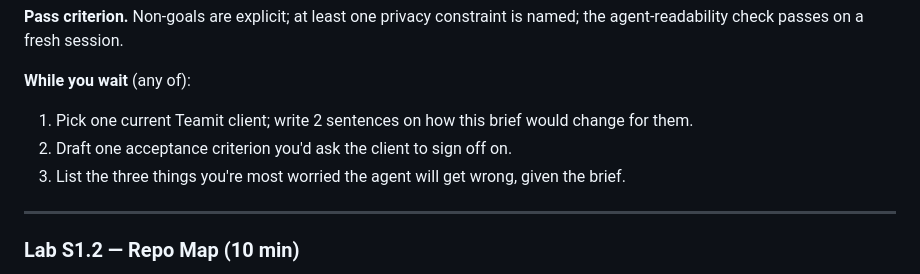
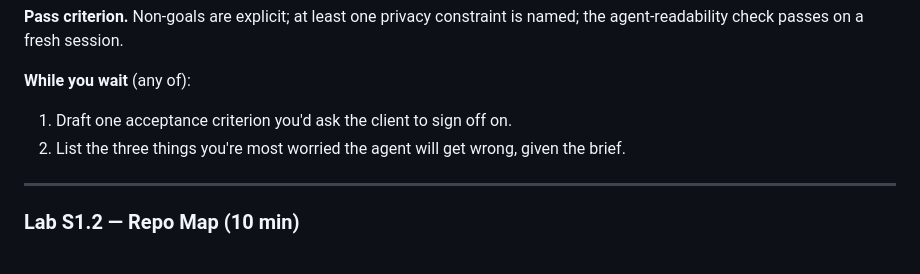
Before and after one commit to teamitfi/teamit-genai-pro-certification-hands-on, a Markdown page: README.md, the part around the change. GitHub-like rendering.

Commit message:
Remove Teamit client wait prompt

```diff
--- a/README.md
+++ b/README.md
@@ -136,9 +136,8 @@ Each top-level file/dir maps to a layer of the agent's persistent context. When
 
 **While you wait** (any of):
 
-1. Pick one current Teamit client; write 2 sentences on how this brief would change for them.
-2. Draft one acceptance criterion you'd ask the client to sign off on.
-3. List the three things you're most worried the agent will get wrong, given the brief.
+1. Draft one acceptance criterion you'd ask the client to sign off on.
+2. List the three things you're most worried the agent will get wrong, given the brief.
 
 ---
 
```
